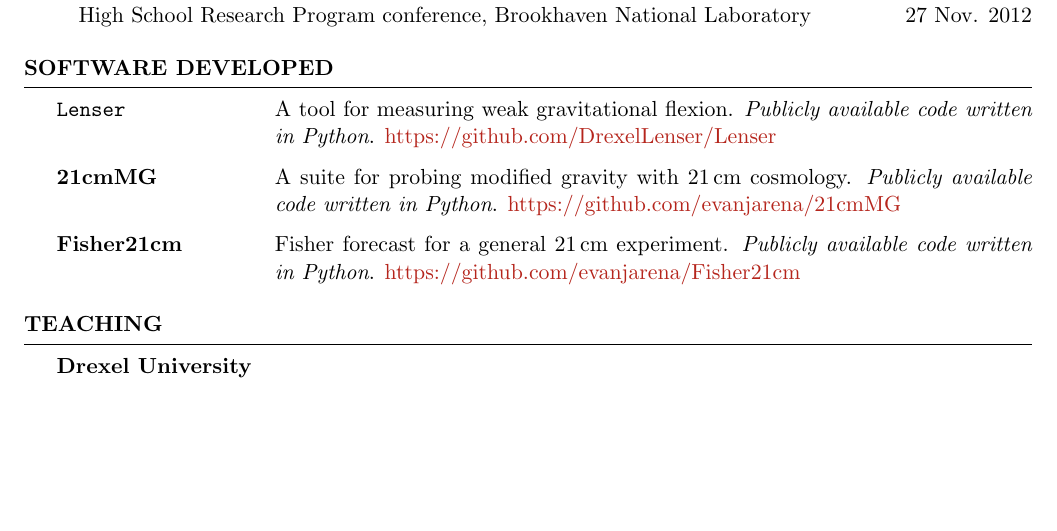
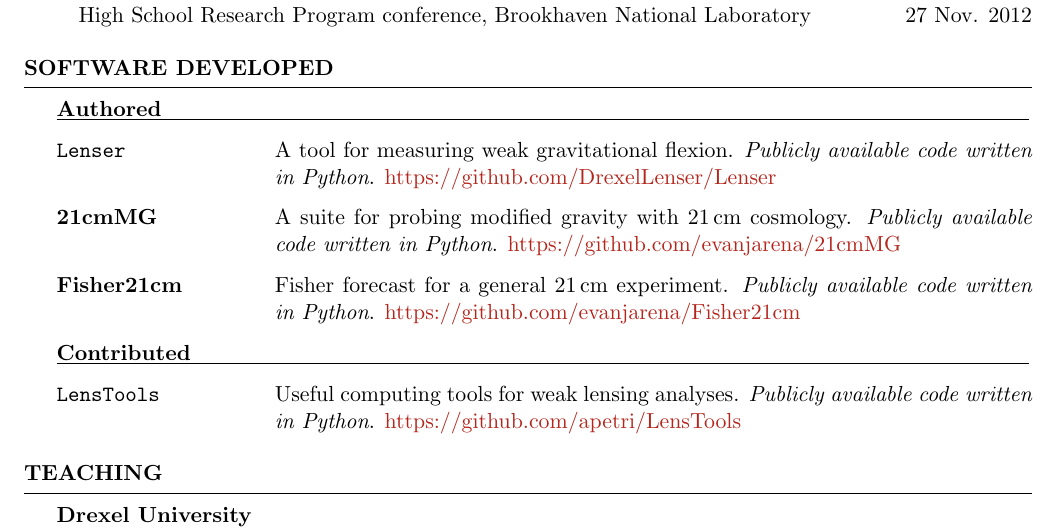
Before and after one commit to evanjarena/evanjarena.github.io, a LaTeX CV (CV/CV.tex): part of page 3 of 3, cut so that both start at the same text, the shorter picture padded with empty space. Compiled offline with pdfLaTeX.

Commit message:
update cv

```diff
--- a/CV/CV.tex
+++ b/CV/CV.tex
@@ -231,6 +231,8 @@ Developing a novel method for measuring the second-order weak gravitational lens
 
 \begin{rSection}{Software Developed}
 
+\underline{\makebox[0.965\textwidth][l]{\textbf{Authored}}}
+
 \begin{description}[leftmargin=10em, style=nextline]
 
 \item[\texttt{Lenser}] A tool for measuring weak gravitational flexion. \textit{Publicly available code written in Python}. \href{https://github.com/DrexelLenser/Lenser}{https://github.com/DrexelLenser/Lenser}
@@ -238,6 +240,14 @@ Developing a novel method for measuring the second-order weak gravitational lens
 \item[21cmMG] A suite for probing modified gravity with 21\,cm cosmology. \textit{Publicly available code written in Python}. \href{https://github.com/evanjarena/21cmMG}{https://github.com/evanjarena/21cmMG}
 
 \item[Fisher21cm] Fisher forecast for a general 21\,cm experiment. \textit{Publicly available code written in Python}. \href{https://github.com/evanjarena/Fisher21cm}{https://github.com/evanjarena/Fisher21cm}
+
+\end{description}
+
+\underline{\makebox[0.965\textwidth][l]{\textbf{Contributed}}}
+
+\begin{description}[leftmargin=10em, style=nextline]
+
+\item[\texttt{LensTools}] Useful computing tools for weak lensing analyses. \textit{Publicly available code written in Python}. \href{https://github.com/apetri/LensTools}{https://github.com/apetri/LensTools}
 
 \end{description}
 
```
Also changed, not shown: CV/CV.pdf, 1 other file.
